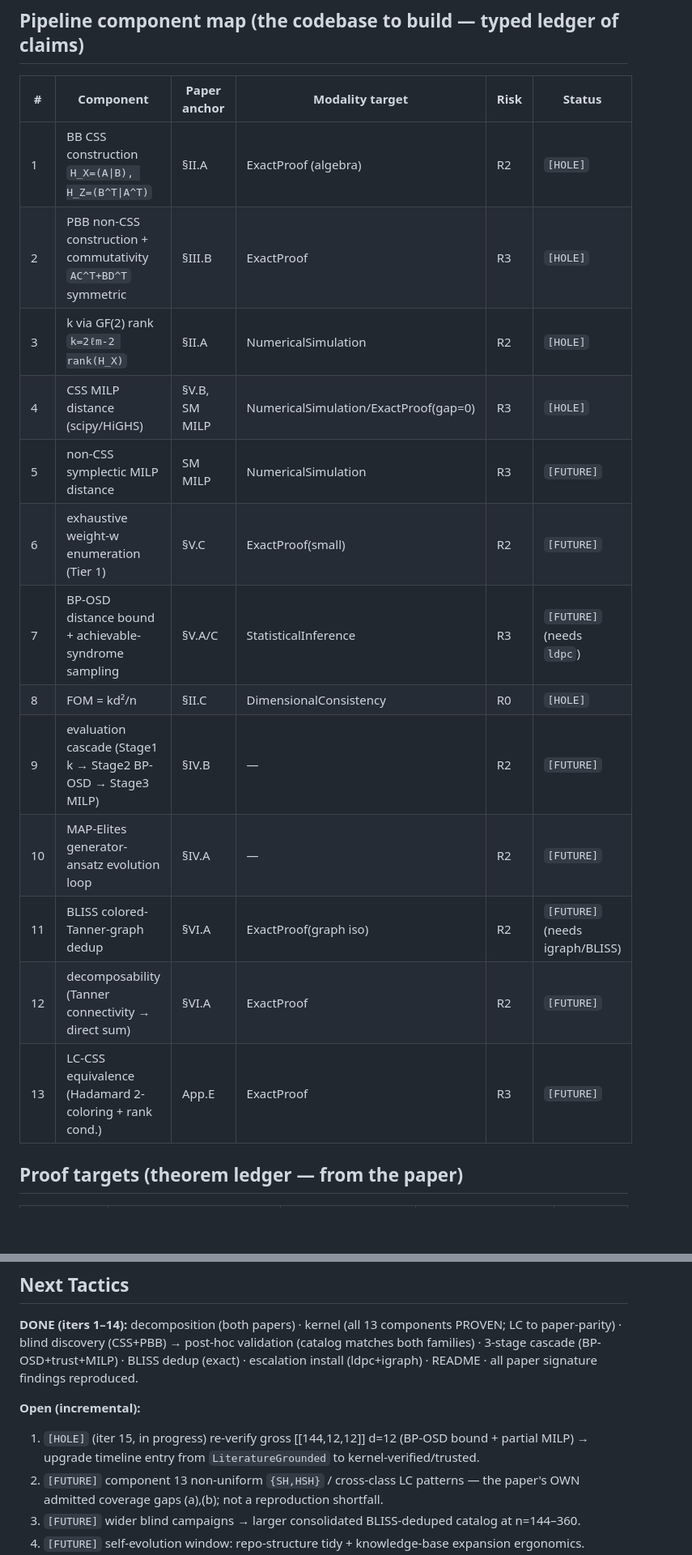
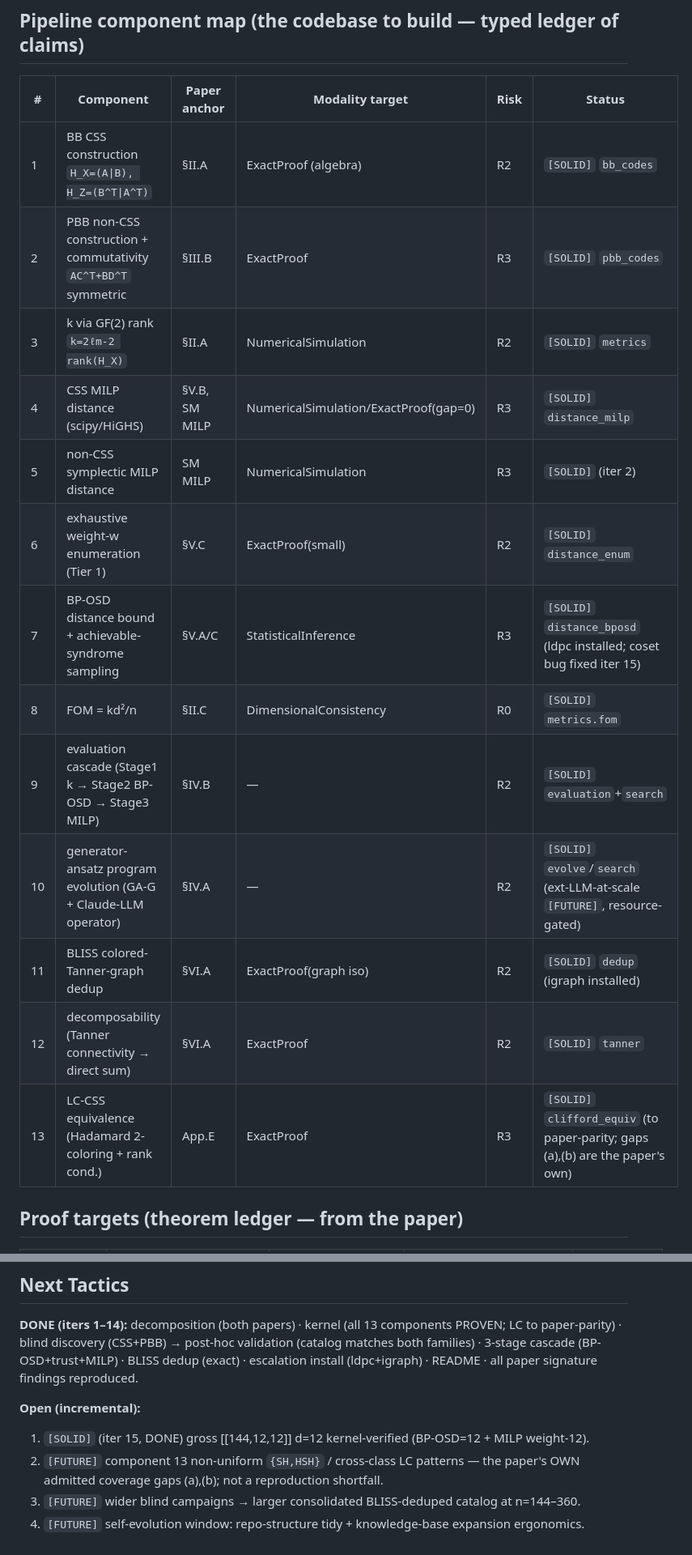
Before and after one commit to FoAKTEE/qldpc-discovery, a Markdown page: progress/qldpc-discovery/RESEARCH_NOTE.md, 2 parts joined by grey strips. Shown at 81% size. Drawn GitHub-style; blank space fills up the shorter version.

```diff
--- a/progress/qldpc-discovery/RESEARCH_NOTE.md
+++ b/progress/qldpc-discovery/RESEARCH_NOTE.md
@@ -61,19 +61,19 @@ in pure numpy/scipy to avoid heavy deps for the load-bearing verifiers (KISS).
 
 | # | Component | Paper anchor | Modality target | Risk | Status |
 |---|---|---|---|---|---|
-| 1 | BB CSS construction `H_X=(A\|B), H_Z=(B^T\|A^T)` | §II.A | ExactProof (algebra) | R2 | `[HOLE]` |
-| 2 | PBB non-CSS construction + commutativity `AC^T+BD^T` symmetric | §III.B | ExactProof | R3 | `[HOLE]` |
-| 3 | k via GF(2) rank `k=2ℓm-2 rank(H_X)` | §II.A | NumericalSimulation | R2 | `[HOLE]` |
-| 4 | CSS MILP distance (scipy/HiGHS) | §V.B, SM MILP | NumericalSimulation/ExactProof(gap=0) | R3 | `[HOLE]` |
-| 5 | non-CSS symplectic MILP distance | SM MILP | NumericalSimulation | R3 | `[FUTURE]` |
-| 6 | exhaustive weight-w enumeration (Tier 1) | §V.C | ExactProof(small) | R2 | `[FUTURE]` |
-| 7 | BP-OSD distance bound + achievable-syndrome sampling | §V.A/C | StatisticalInference | R3 | `[FUTURE]` (needs `ldpc`) |
-| 8 | FOM = kd²/n | §II.C | DimensionalConsistency | R0 | `[HOLE]` |
-| 9 | evaluation cascade (Stage1 k → Stage2 BP-OSD → Stage3 MILP) | §IV.B | — | R2 | `[FUTURE]` |
-| 10 | MAP-Elites generator-ansatz evolution loop | §IV.A | — | R2 | `[FUTURE]` |
-| 11 | BLISS colored-Tanner-graph dedup | §VI.A | ExactProof(graph iso) | R2 | `[FUTURE]` (needs igraph/BLISS) |
-| 12 | decomposability (Tanner connectivity → direct sum) | §VI.A | ExactProof | R2 | `[FUTURE]` |
-| 13 | LC-CSS equivalence (Hadamard 2-coloring + rank cond.) | App.E | ExactProof | R3 | `[FUTURE]` |
+| 1 | BB CSS construction `H_X=(A\|B), H_Z=(B^T\|A^T)` | §II.A | ExactProof (algebra) | R2 | `[SOLID]` `bb_codes` |
+| 2 | PBB non-CSS construction + commutativity `AC^T+BD^T` symmetric | §III.B | ExactProof | R3 | `[SOLID]` `pbb_codes` |
+| 3 | k via GF(2) rank `k=2ℓm-2 rank(H_X)` | §II.A | NumericalSimulation | R2 | `[SOLID]` `metrics` |
+| 4 | CSS MILP distance (scipy/HiGHS) | §V.B, SM MILP | NumericalSimulation/ExactProof(gap=0) | R3 | `[SOLID]` `distance_milp` |
+| 5 | non-CSS symplectic MILP distance | SM MILP | NumericalSimulation | R3 | `[SOLID]` (iter 2) |
+| 6 | exhaustive weight-w enumeration (Tier 1) | §V.C | ExactProof(small) | R2 | `[SOLID]` `distance_enum` |
+| 7 | BP-OSD distance bound + achievable-syndrome sampling | §V.A/C | StatisticalInference | R3 | `[SOLID]` `distance_bposd` (ldpc installed; coset bug fixed iter 15) |
+| 8 | FOM = kd²/n | §II.C | DimensionalConsistency | R0 | `[SOLID]` `metrics.fom` |
+| 9 | evaluation cascade (Stage1 k → Stage2 BP-OSD → Stage3 MILP) | §IV.B | — | R2 | `[SOLID]` `evaluation`+`search` |
+| 10 | generator-ansatz program evolution (GA-G + Claude-LLM operator) | §IV.A | — | R2 | `[SOLID]` `evolve`/`search` (ext-LLM-at-scale `[FUTURE]`, resource-gated) |
+| 11 | BLISS colored-Tanner-graph dedup | §VI.A | ExactProof(graph iso) | R2 | `[SOLID]` `dedup` (igraph installed) |
+| 12 | decomposability (Tanner connectivity → direct sum) | §VI.A | ExactProof | R2 | `[SOLID]` `tanner` |
+| 13 | LC-CSS equivalence (Hadamard 2-coloring + rank cond.) | App.E | ExactProof | R3 | `[SOLID]` `clifford_equiv` (to paper-parity; gaps (a),(b) are the paper's own) |
 
 ## Proof targets (theorem ledger — from the paper)
 
@@ -146,8 +146,7 @@ paper-parity) · blind discovery (CSS+PBB) → post-hoc validation (catalog matc
 README · all paper signature findings reproduced.
 
 **Open (incremental):**
-1. `[HOLE]` (iter 15, in progress) re-verify gross [[144,12,12]] d=12 (BP-OSD bound + partial MILP)
-   → upgrade timeline entry from `LiteratureGrounded` to kernel-verified/trusted.
+1. `[SOLID]` (iter 15, DONE) gross [[144,12,12]] d=12 kernel-verified (BP-OSD=12 + MILP weight-12).
 2. `[FUTURE]` component 13 non-uniform `{SH,HSH}` / cross-class LC patterns — the paper's OWN
    admitted coverage gaps (a),(b); not a reproduction shortfall.
 3. `[FUTURE]` wider blind campaigns → larger consolidated BLISS-deduped catalog at n=144–360.
```
Also changed, not shown: other parts of progress/qldpc-discovery/RESEARCH_NOTE.md (+10 -10 lines).
